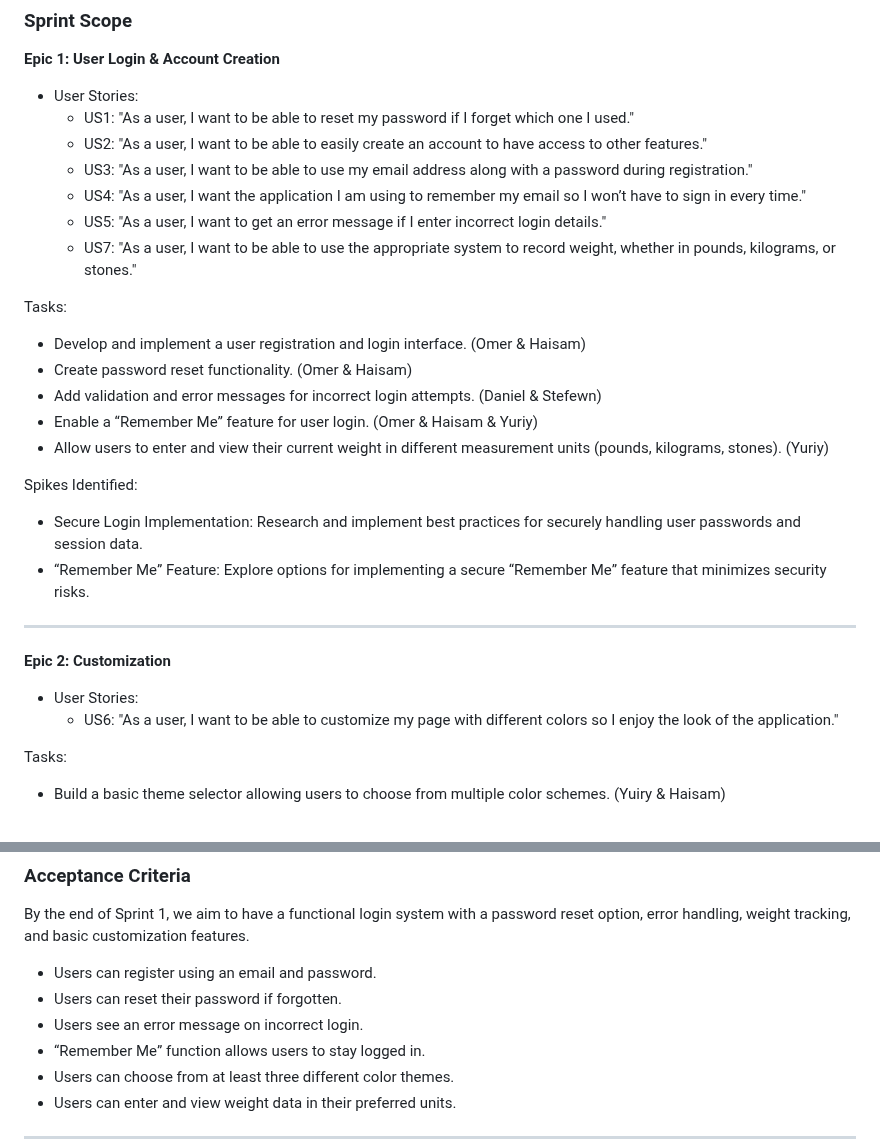
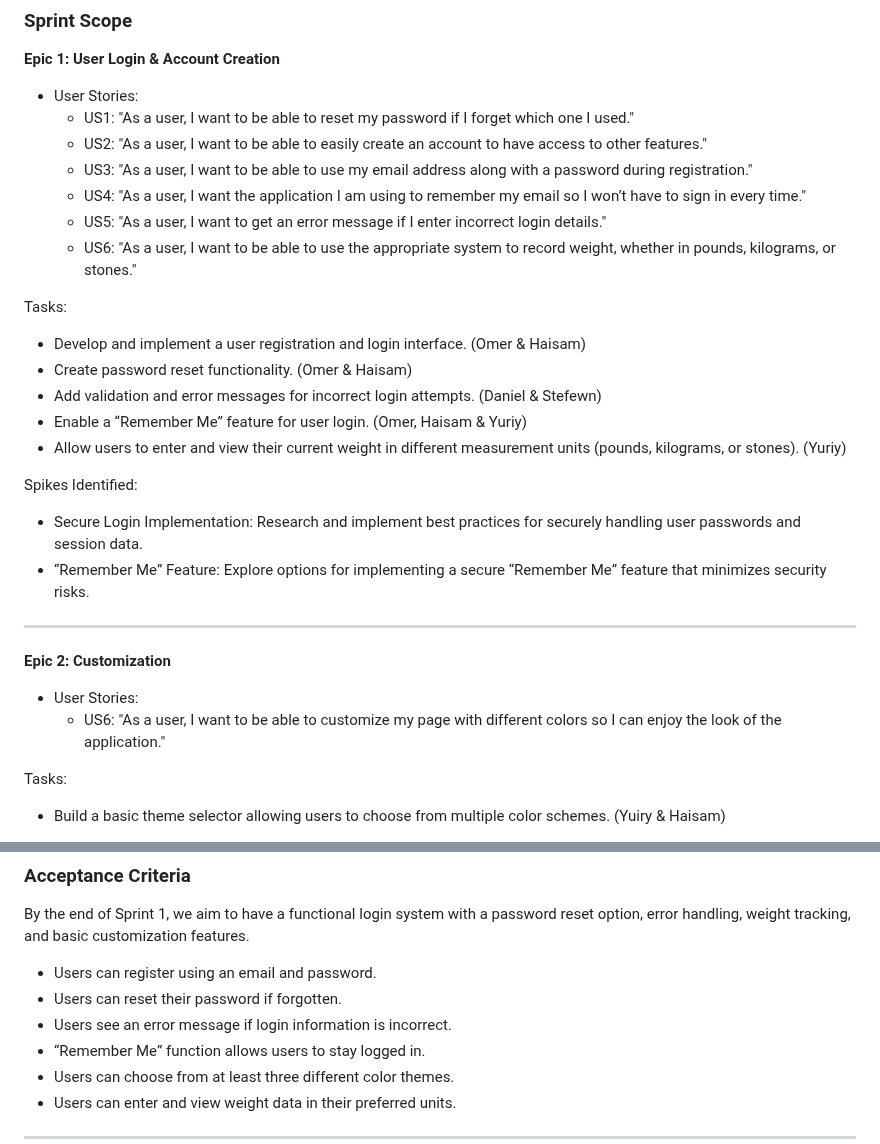
Before and after one commit to EECS3311F24/project-fit-coach, a Markdown page: doc/Sprint1/sprint1.md, 2 parts joined by grey strips. Drawn GitHub-style.

```diff
--- a/doc/Sprint1/sprint1.md
+++ b/doc/Sprint1/sprint1.md
@@ -42,14 +42,14 @@ All team members were present.
   - US3: "As a user, I want to be able to use my email address along with a password during registration."
   - US4: "As a user, I want the application I am using to remember my email so I won’t have to sign in every time."
   - US5: "As a user, I want to get an error message if I enter incorrect login details."
-  - US7: "As a user, I want to be able to use the appropriate system to record weight, whether in pounds, kilograms, or stones."
+  - US6: "As a user, I want to be able to use the appropriate system to record weight, whether in pounds, kilograms, or stones."
 
 Tasks:
 - Develop and implement a user registration and login interface. (Omer & Haisam)
 - Create password reset functionality. (Omer & Haisam)
 - Add validation and error messages for incorrect login attempts. (Daniel & Stefewn)
-- Enable a “Remember Me” feature for user login. (Omer & Haisam & Yuriy)
-- Allow users to enter and view their current weight in different measurement units (pounds, kilograms, stones). (Yuriy)
+- Enable a “Remember Me” feature for user login. (Omer, Haisam & Yuriy)
+- Allow users to enter and view their current weight in different measurement units (pounds, kilograms, or stones). (Yuriy)
 
 Spikes Identified:
 - Secure Login Implementation: Research and implement best practices for securely handling user passwords and session data.
@@ -59,7 +59,7 @@ Spikes Identified:
 
 **Epic 2: Customization**
 - User Stories:
-  - US6: "As a user, I want to be able to customize my page with different colors so I enjoy the look of the application."
+  - US6: "As a user, I want to be able to customize my page with different colors so I can enjoy the look of the application."
 
 Tasks:
 - Build a basic theme selector allowing users to choose from multiple color schemes. (Yuiry & Haisam)
@@ -74,7 +74,7 @@ By the end of Sprint 1, we aim to have a functional login system with a password
 
 - Users can register using an email and password.
 - Users can reset their password if forgotten.
-- Users see an error message on incorrect login.
+- Users see an error message if login information is incorrect.
 - “Remember Me” function allows users to stay logged in.
 - Users can choose from at least three different color themes.
 - Users can enter and view weight data in their preferred units.
```
Also changed, not shown: other parts of doc/Sprint1/sprint1.md (+1 -1 lines).
